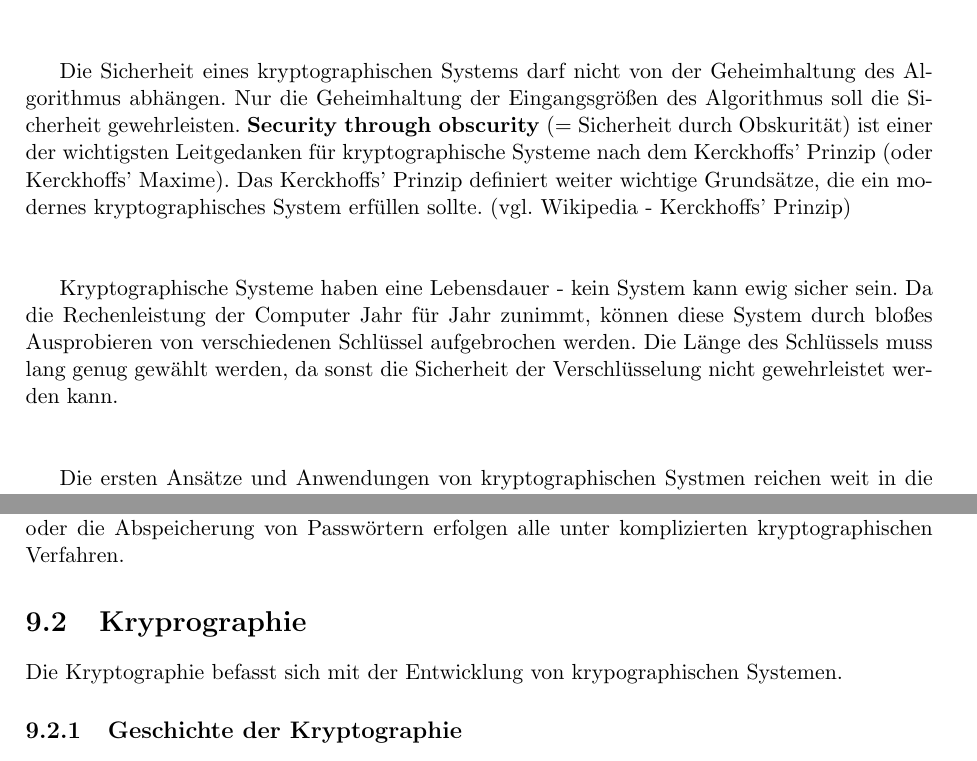
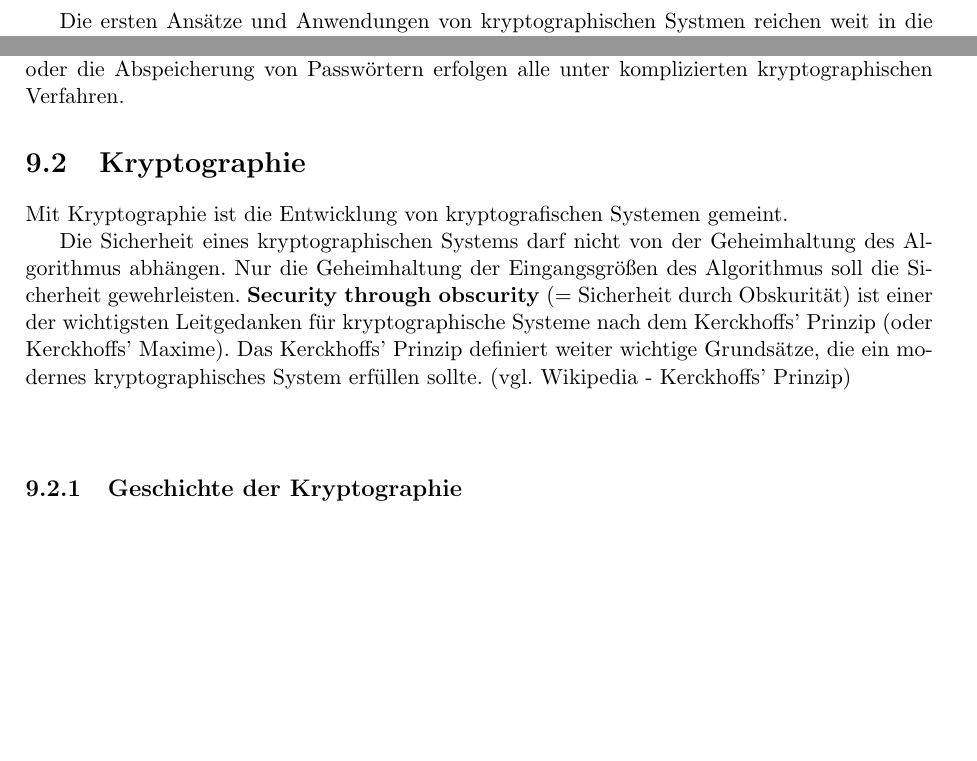
Before and after one commit to onixion/MADDoc, a LaTeX document (master-doc/MADDoc.tex): two parts of pages 42 and 43 of 68, joined at a grey line, cut so that both start at the same text, the shorter picture padded with empty space. Compiled offline with pdfLaTeX.

Commit message:
updated file

```diff
--- a/master-doc/MADDoc.tex
+++ b/master-doc/MADDoc.tex
@@ -736,10 +736,6 @@ lorem ipsum
 
 Die Kryptologie, eine sehr alte Kunst und Wissenschaft, die sich mit der Verbergung von Information befasst, hat in der heutigen modernen Zeit einen sehr wichtigen Stellenwert eingenommen und ist nicht mehr wegzudenken. Unzählige Informationen werden weltweit kreuz und quer ausgetauscht und dabei kommt es öfter vor, dass die zu übertragenen Informationen einen hohen Wert haben können. Der Wert dieser Informationen geht dann verloren, wenn ein Unbefugter den Sinn bzw. die Aussage dieser Informationen verstehen kann. Damit das nicht passiert, werden kryptogrphische Systeme entwickelt, um die Lesbarkeit von Informationen zu verhindern bzw. zu erschweren.\\\\
 
-Die Sicherheit eines kryptographischen Systems darf nicht von der Geheimhaltung des Algorithmus abhängen. Nur die Geheimhaltung der Eingangsgrößen des Algorithmus soll die Sicherheit gewehrleisten. \textbf{Security through obscurity} (= Sicherheit durch Obskurität) ist einer der wichtigsten Leitgedanken für kryptographische Systeme nach dem Kerckhoffs' Prinzip (oder Kerckhoffs' Maxime). Das Kerckhoffs' Prinzip definiert weiter wichtige Grundsätze, die ein modernes kryptographisches System erfüllen sollte. (vgl. Wikipedia - Kerckhoffs' Prinzip)\\\\
-
-Kryptographische Systeme haben eine Lebensdauer - kein System kann ewig sicher sein. Da die Rechenleistung der Computer Jahr für Jahr zunimmt, können diese System durch bloßes Ausprobieren von verschiedenen Schlüssel aufgebrochen werden. Die Länge des Schlüssels muss lang genug gewählt werden, da sonst die Sicherheit der Verschlüsselung nicht gewehrleistet werden kann.\\\\
-
 Die ersten Ansätze und Anwendungen von kryptographischen Systmen reichen weit in die Vergangenheit der Menschheit zurück - schon seit 2500 Jahren sind Methoden bekannt, die die Lesbarkeit von Informationen erschweren. In Sparta hat die Regierung ein Pergament Band um einen Zylinder spiralförmig aufgespannt und die zu ermittelnde Nachricht über die verschiedenen Ringe des Pergaments geschrieben. Die Entschlüsselung gelang nur dann, wenn man einen Zylinder mit dem gleichem Durchmesser besaß. (vgl. Einführung in die Kryptologie (1995), Tino Hempel, Seite 1)\\\\
 
 Caesar, als Beispiel, verwendete eine sogenannte Verschiebechiffre. Er verschob die Buchstaben des Alphabets um drei Zeichnen und nur die Personen, die Lesen konnten und wussten wie oft die Buchstaben verschoben werden mussten, konnten den Sinn hinter dem verschlüsseltem Text interpretieren. Da für das Entschlüsseln der Nachricht die Zahl drei gebraucht wird, wird die Zahl drei in diesem Verfahren als der Schlüssle bezeichnet. Wer über den Schlüssel verfügt kann die Nachricht entschlüsseln, sofern dieser weiß wie er den Schlüssel auf den verschlüsselten Text anwenden muss, damit der Klartext herauskommt. Die Verschiebechiffre gehört in die Gruppe der \textbf{monoalphabetische Verschlüsselungsverfahen} und können mit Häufigkeitsberechnungen leicht entschlüsselt werden. (vgl. Einführung in die Kryptologie (1995), Tino Hempel, Seite 1-6)\\\\
@@ -748,9 +744,11 @@ Die \textbf{polyalphabetischen Verschlüsselungsverfahren} verändern nach jedem
 
 Heute verlassen sich Milliarden Menschen auf kryptographische Verfahen, ohne es zu wissen. Das einfache Surfen im Internet, das Absenden einer E-Mail, das Herunterladen von Dateien oder die Abspeicherung von Passwörtern erfolgen alle unter komplizierten kryptographischen Verfahren.
 
-\section{Kryprographie}
+\section{Kryptographie}
 
-Die Kryptographie befasst sich mit der Entwicklung von krypographischen Systemen.
+Mit Kryptographie ist die Entwicklung von kryptografischen Systemen gemeint.
+
+Die Sicherheit eines kryptographischen Systems darf nicht von der Geheimhaltung des Algorithmus abhängen. Nur die Geheimhaltung der Eingangsgrößen des Algorithmus soll die Sicherheit gewehrleisten. \textbf{Security through obscurity} (= Sicherheit durch Obskurität) ist einer der wichtigsten Leitgedanken für kryptographische Systeme nach dem Kerckhoffs' Prinzip (oder Kerckhoffs' Maxime). Das Kerckhoffs' Prinzip definiert weiter wichtige Grundsätze, die ein modernes kryptographisches System erfüllen sollte. (vgl. Wikipedia - Kerckhoffs' Prinzip)\\\\
 
 \subsection{Geschichte der Kryptographie}
 
```
Also changed, not shown: master-doc/MADDoc.tex (2 more changed lines).
